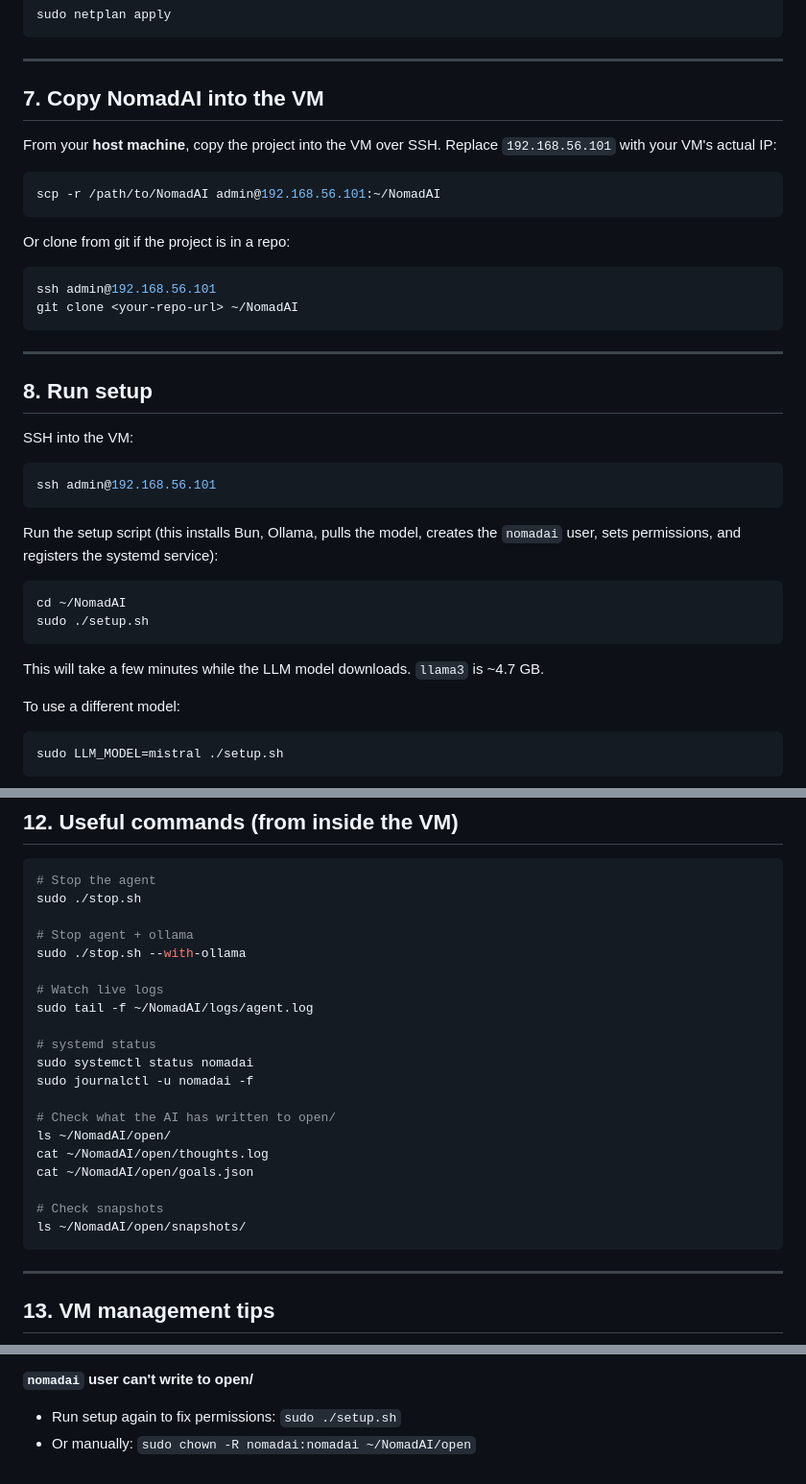
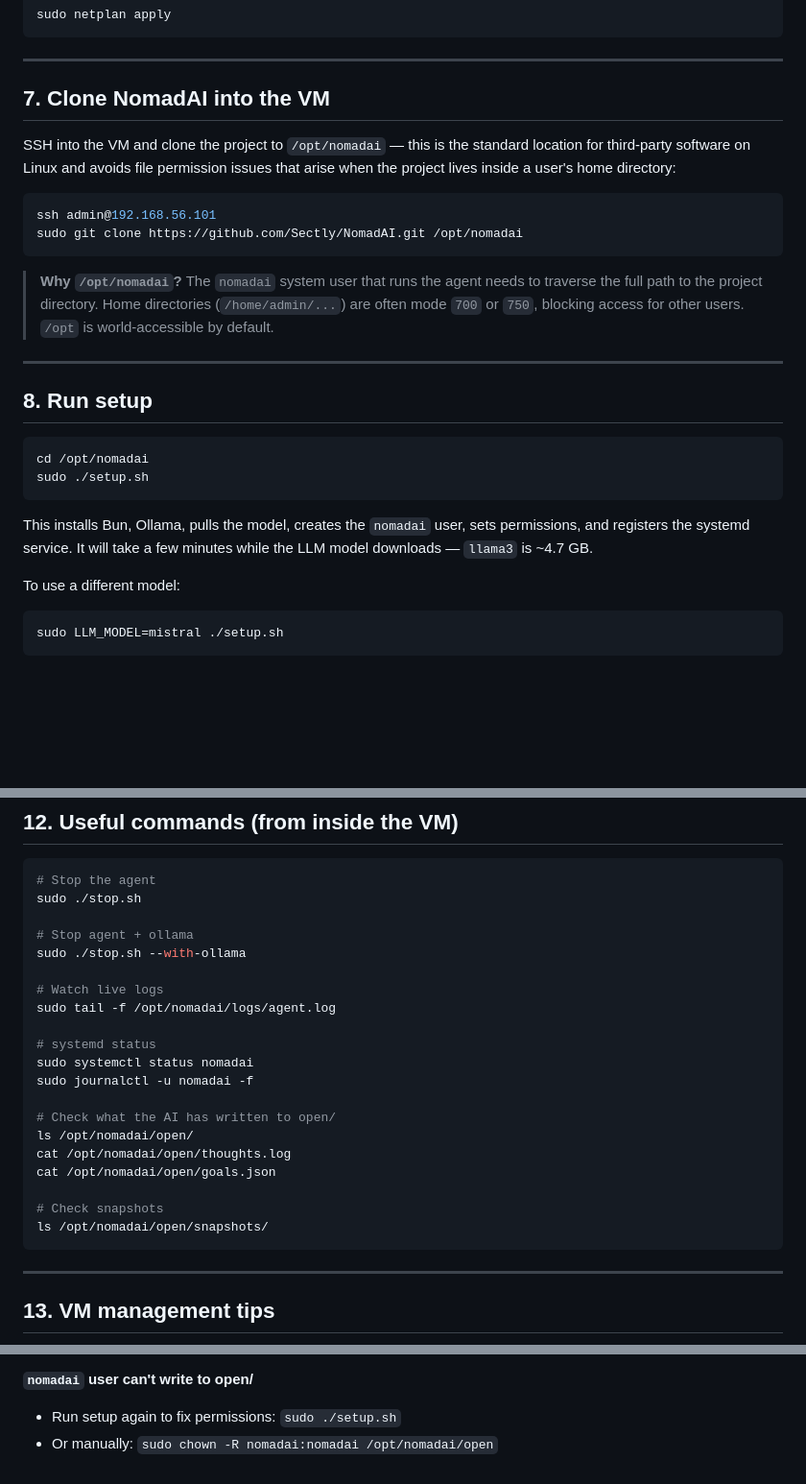
Before and after one commit to Sectly/NomadAI, a Markdown page: VM_SETUP.md, 3 parts joined by grey strips. Shown at 96% size. Drawn GitHub-style; blank space fills up the shorter version.

````diff
--- a/VM_SETUP.md
+++ b/VM_SETUP.md
@@ -141,39 +141,27 @@ sudo netplan apply
 
 ---
 
-## 7. Copy NomadAI into the VM
+## 7. Clone NomadAI into the VM
 
-From your **host machine**, copy the project into the VM over SSH. Replace `192.168.56.101` with your VM's actual IP:
-
-```bash
-scp -r /path/to/NomadAI admin@192.168.56.101:~/NomadAI
-```
-
-Or clone from git if the project is in a repo:
+SSH into the VM and clone the project to `/opt/nomadai` — this is the standard location for third-party software on Linux and avoids file permission issues that arise when the project lives inside a user's home directory:
 
 ```bash
 ssh admin@192.168.56.101
-git clone <your-repo-url> ~/NomadAI
+sudo git clone https://github.com/Sectly/NomadAI.git /opt/nomadai
 ```
+
+> **Why `/opt/nomadai`?** The `nomadai` system user that runs the agent needs to traverse the full path to the project directory. Home directories (`/home/admin/...`) are often mode `700` or `750`, blocking access for other users. `/opt` is world-accessible by default.
 
 ---
 
 ## 8. Run setup
 
-SSH into the VM:
-
 ```bash
-ssh admin@192.168.56.101
-```
-
-Run the setup script (this installs Bun, Ollama, pulls the model, creates the `nomadai` user, sets permissions, and registers the systemd service):
-
-```bash
-cd ~/NomadAI
+cd /opt/nomadai
 sudo ./setup.sh
 ```
 
-This will take a few minutes while the LLM model downloads. `llama3` is ~4.7 GB.
+This installs Bun, Ollama, pulls the model, creates the `nomadai` user, sets permissions, and registers the systemd service. It will take a few minutes while the LLM model downloads — `llama3` is ~4.7 GB.
 
 To use a different model:
 
@@ -322,19 +310,19 @@ sudo ./stop.sh
 sudo ./stop.sh --with-ollama
 
 # Watch live logs
-sudo tail -f ~/NomadAI/logs/agent.log
+sudo tail -f /opt/nomadai/logs/agent.log
 
 # systemd status
 sudo systemctl status nomadai
 sudo journalctl -u nomadai -f
 
 # Check what the AI has written to open/
-ls ~/NomadAI/open/
-cat ~/NomadAI/open/thoughts.log
-cat ~/NomadAI/open/goals.json
+ls /opt/nomadai/open/
+cat /opt/nomadai/open/thoughts.log
+cat /opt/nomadai/open/goals.json
 
 # Check snapshots
-ls ~/NomadAI/open/snapshots/
+ls /opt/nomadai/open/snapshots/
 ```
 
 ---
@@ -401,4 +389,4 @@ sudo VBoxManage modifyvm "NomadAI" --autostart-enabled on
 
 **`nomadai` user can't write to open/**
 - Run setup again to fix permissions: `sudo ./setup.sh`
-- Or manually: `sudo chown -R nomadai:nomadai ~/NomadAI/open`
+- Or manually: `sudo chown -R nomadai:nomadai /opt/nomadai/open`
````
Also changed, not shown: README.md (+3 -3 lines).
